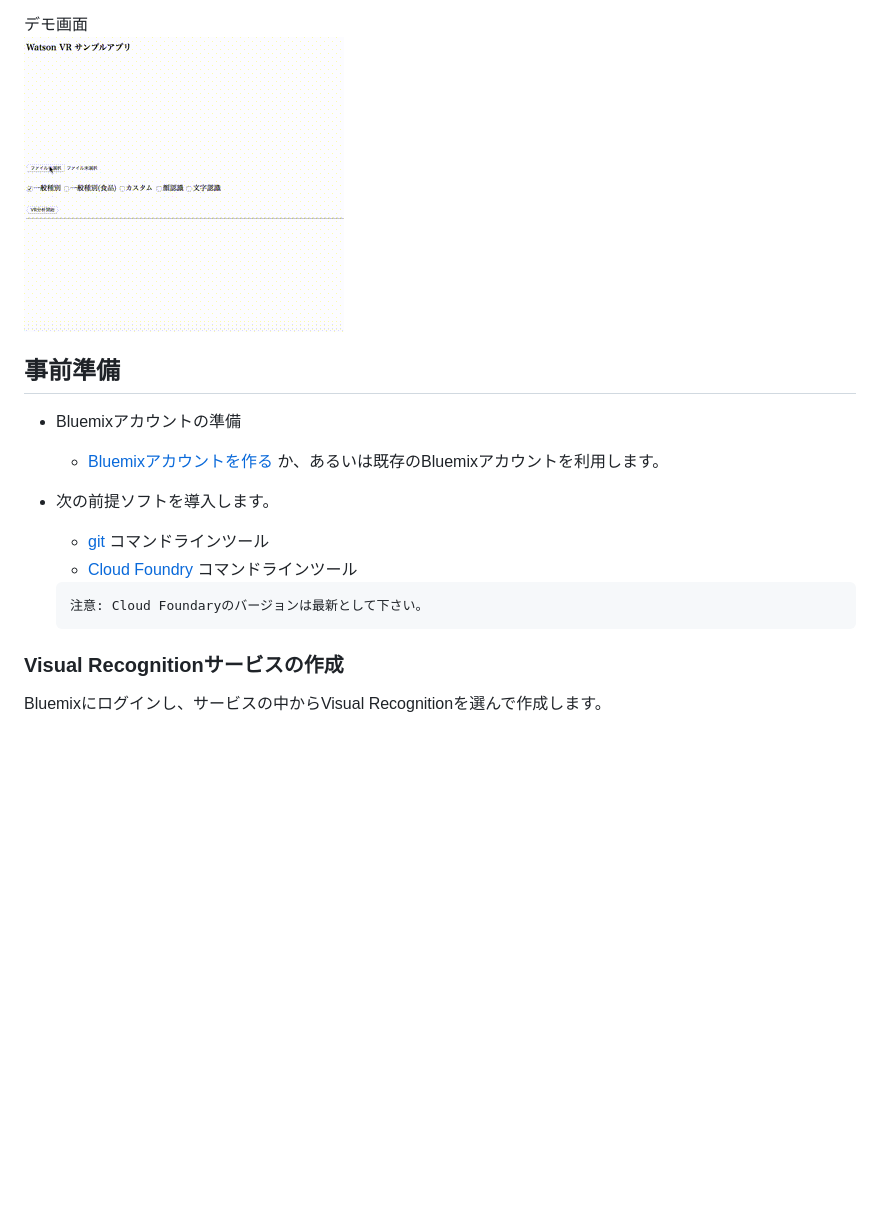
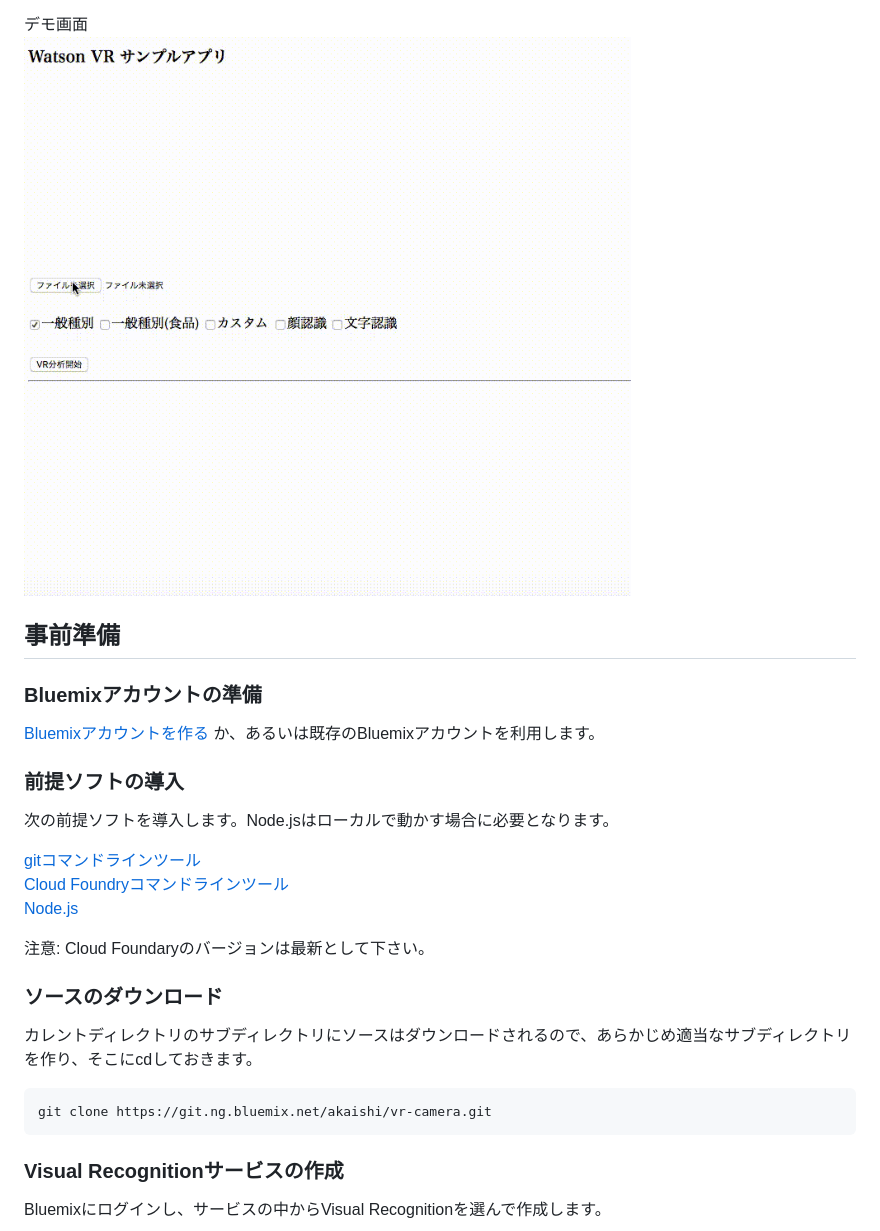
Before and after one commit to makaishi2/vr-camera, a Markdown page: README.md, the part around the change printed below. Drawn GitHub-style; pictures changed too: readme_images/vr-demo.gif; blank space fills up the shorter version.

````diff
--- a/README.md
+++ b/README.md
@@ -21,15 +21,27 @@
 デモ画面
 ![デモ](readme_images/vr-demo.gif)
 
+
 ## 事前準備
 
-* Bluemixアカウントの準備
-    * [Bluemixアカウントを作る][sign_up] か、あるいは既存のBluemixアカウントを利用します。
-* 次の前提ソフトを導入します。
-    *  [git][git] コマンドラインツール
-    *  [Cloud Foundry][cloud_foundry] コマンドラインツール
+### Bluemixアカウントの準備
+   [Bluemixアカウントを作る][sign_up] か、あるいは既存のBluemixアカウントを利用します。
 
-      注意: Cloud Foundaryのバージョンは最新として下さい。
+### 前提ソフトの導入
+ 次の前提ソフトを導入します。Node.jsはローカルで動かす場合に必要となります。
+
+  [gitコマンドラインツール][git]
+  [Cloud Foundryコマンドラインツール][cloud_foundry]
+  [Node.js][node_js]
+
+  注意: Cloud Foundaryのバージョンは最新として下さい。
+
+### ソースのダウンロード
+カレントディレクトリのサブディレクトリにソースはダウンロードされるので、あらかじめ適当なサブディレクトリを作り、そこにcdしておきます。
+
+```
+git clone https://git.ng.bluemix.net/akaishi/vr-camera.git
+```
 
 ### Visual Recognitionサービスの作成
 Bluemixにログインし、サービスの中からVisual Recognitionを選んで作成します。
````
Also changed, not shown: other parts of README.md (+73 -17 lines), readme_images/vr-step3.png (added), readme_images/vr-step4.png (added), readme_images/vr-step5.png (added), readme_images/vr-step6.png (added), 1 other file.
